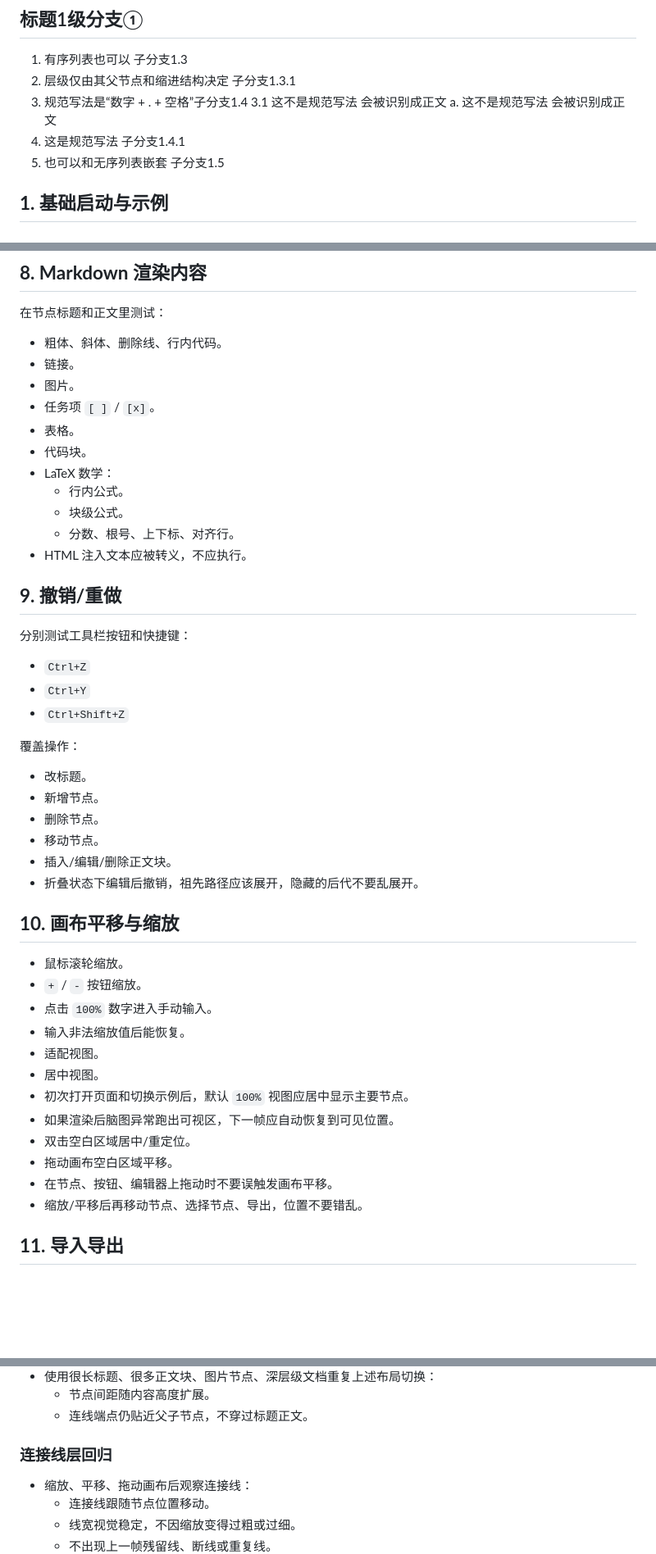
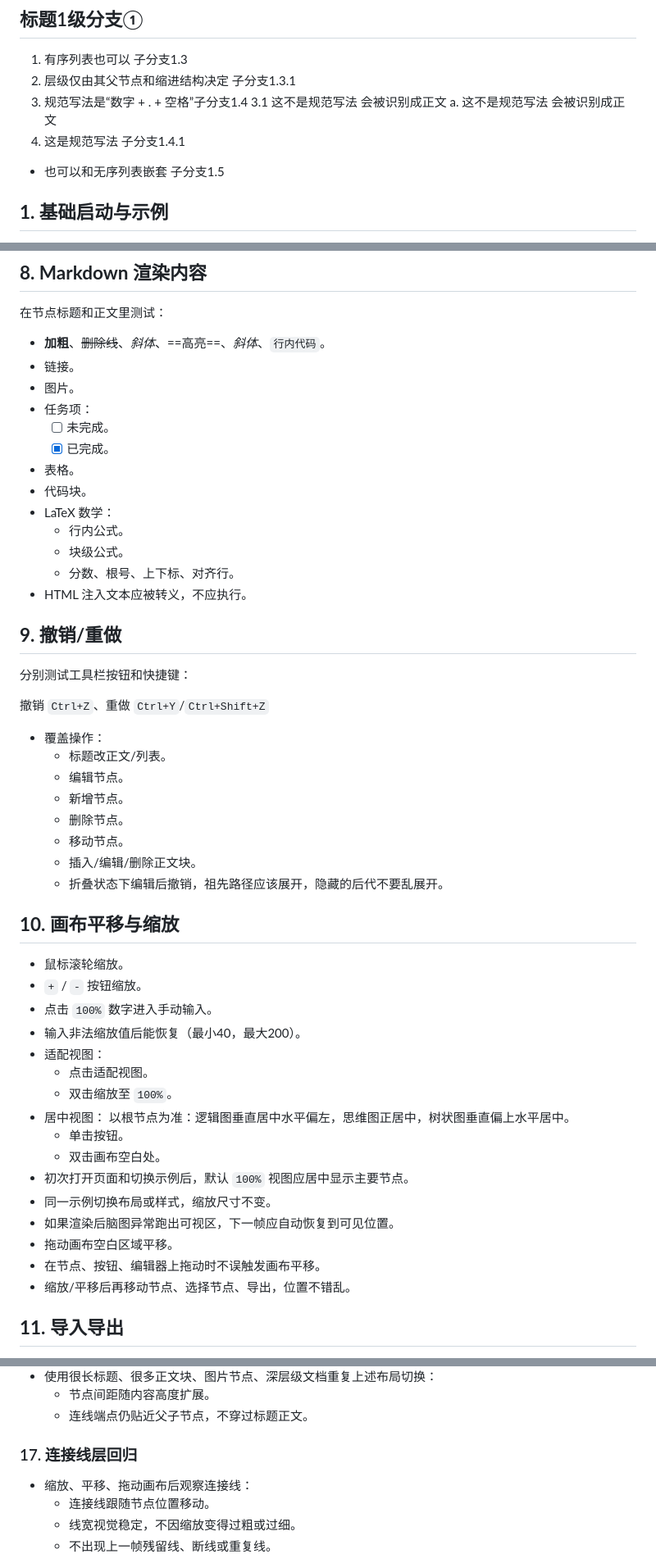
Before and after one commit to Xiao-li-He/MoonMarkMind, a Markdown page: samples/example4.md, 3 parts joined by grey strips. Shown at 82% size. Rendered like a GitHub page; blank space fills up the shorter version.

```diff
--- a/samples/example4.md
+++ b/samples/example4.md
@@ -12,7 +12,7 @@
   3.1 这不是规范写法 会被识别成正文
   a. 这不是规范写法 会被识别成正文
   4. 这是规范写法 子分支1.4.1
-4. 也可以和无序列表嵌套 子分支1.5
+- 也可以和无序列表嵌套 子分支1.5
 
 
 ## **1. 基础启动与示例**
@@ -139,10 +145,12 @@
 
 在节点标题和正文里测试：
 
-- 粗体、斜体、删除线、行内代码。
+- **加粗**、~~删除线~~、*斜体*、==高亮==、_斜体_、`行内代码`。
 - 链接。
 - 图片。
-- 任务项 `[ ]` / `[x]`。
+- 任务项：
+  - [ ] 未完成。
+  - [x] 已完成。
 - 表格。
 - 代码块。
 - LaTeX 数学：
@@ -155,33 +163,36 @@
 
 分别测试工具栏按钮和快捷键：
 
-- `Ctrl+Z`
-- `Ctrl+Y`
-- `Ctrl+Shift+Z`
+撤销 `Ctrl+Z`、重做 `Ctrl+Y`/`Ctrl+Shift+Z`
 
-覆盖操作：
-
-- 改标题。
-- 新增节点。
-- 删除节点。
-- 移动节点。
-- 插入/编辑/删除正文块。
-- 折叠状态下编辑后撤销，祖先路径应该展开，隐藏的后代不要乱展开。
+- 覆盖操作：
+  - 标题改正文/列表。
+  - 编辑节点。
+  - 新增节点。
+  - 删除节点。
+  - 移动节点。
+  - 插入/编辑/删除正文块。
+  - 折叠状态下编辑后撤销，祖先路径应该展开，隐藏的后代不要乱展开。
 
 ## **10. 画布平移与缩放**
 
 - 鼠标滚轮缩放。
 - `+` / `-` 按钮缩放。
 - 点击 `100%` 数字进入手动输入。
-- 输入非法缩放值后能恢复。
-- 适配视图。
-- 居中视图。
+- 输入非法缩放值后能恢复（最小40，最大200）。
+- 适配视图：
+  - 点击适配视图。
+  - 双击缩放至 `100%`。
+- 居中视图：
+  以根节点为准：逻辑图垂直居中水平偏左，思维图正居中，树状图垂直偏上水平居中。
+  - 单击按钮。
+  - 双击画布空白处。
 - 初次打开页面和切换示例后，默认 `100%` 视图应居中显示主要节点。
+- 同一示例切换布局或样式，缩放尺寸不变。
 - 如果渲染后脑图异常跑出可视区，下一帧应自动恢复到可见位置。
-- 双击空白区域居中/重定位。
 - 拖动画布空白区域平移。
-- 在节点、按钮、编辑器上拖动时不要误触发画布平移。
-- 缩放/平移后再移动节点、选择节点、导出，位置不要错乱。
+- 在节点、按钮、编辑器上拖动时不误触发画布平移。
+- 缩放/平移后再移动节点、选择节点、导出，位置不错乱。
 
 ## **11. 导入导出**
 
@@ -286,7 +297,7 @@
   - 节点间距随内容高度扩展。
   - 连线端点仍贴近父子节点，不穿过标题正文。
 
-### 连接线层回归
+### 17. 连接线层回归
 
 - 缩放、平移、拖动画布后观察连接线：
   - 连接线跟随节点位置移动。
```
Also changed, not shown: other parts of samples/example4.md (+44 -38 lines), web/samples/example4.md (+70 -59 lines).
